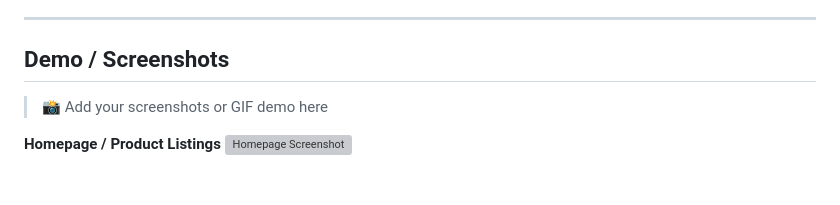
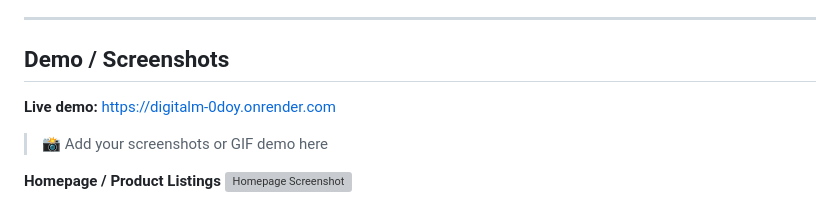
Before and after one commit to Usata222/digitalm, a Markdown page: mysite/README.md, the part around the change. Drawn GitHub-style; blank space fills up the shorter version; grey boxes are pictures that could not be loaded.

Commit message:
Add live demo link to README
Added a link to the live demo in the README.

```diff
--- a/mysite/README.md
+++ b/mysite/README.md
@@ -5,6 +5,9 @@ A full-stack digital product marketplace built with Django — where creators ca
 ---
 
 ## Demo / Screenshots
+
+**Live demo:** https://digitalm-0doy.onrender.com
+
 
 > 📸 Add your screenshots or GIF demo here
 
```
